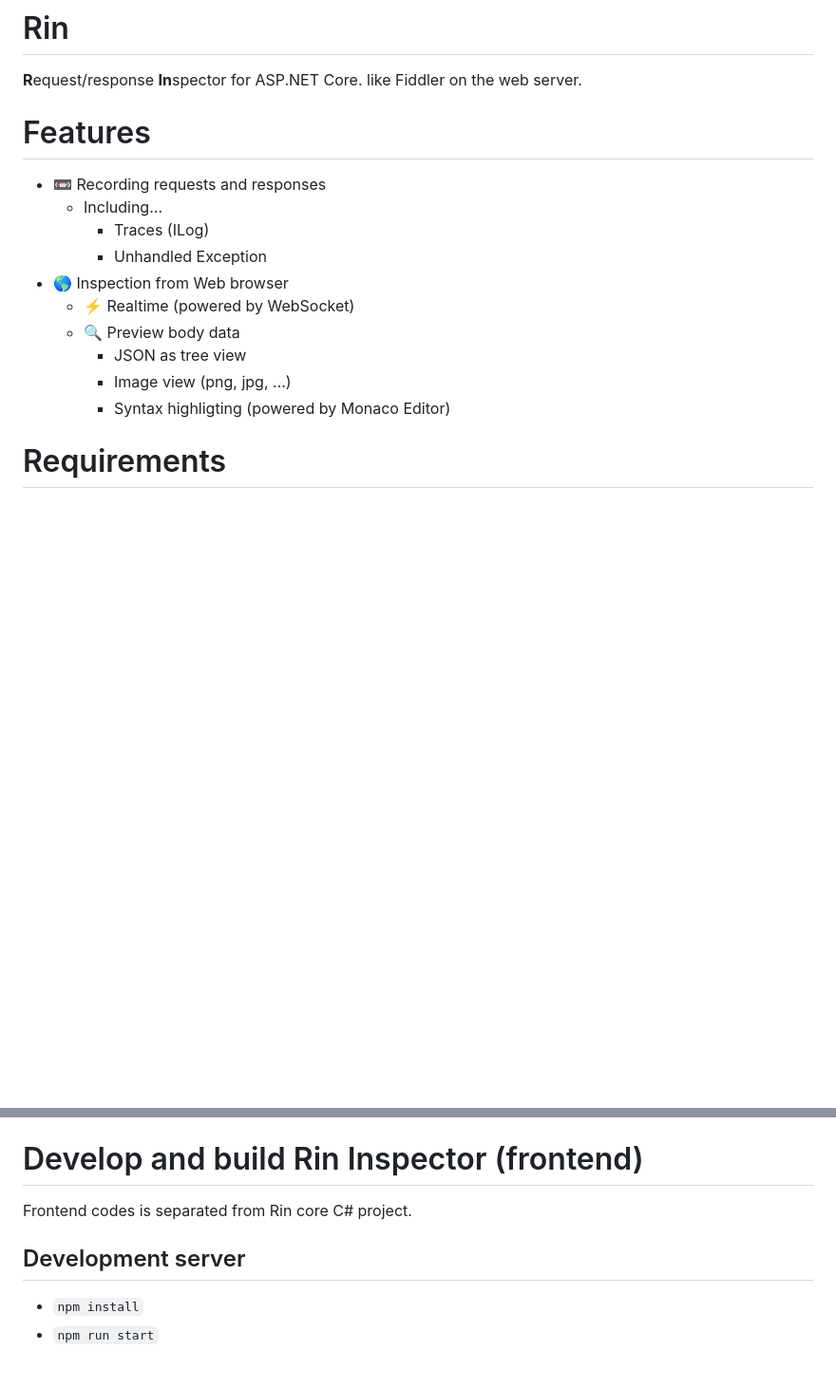
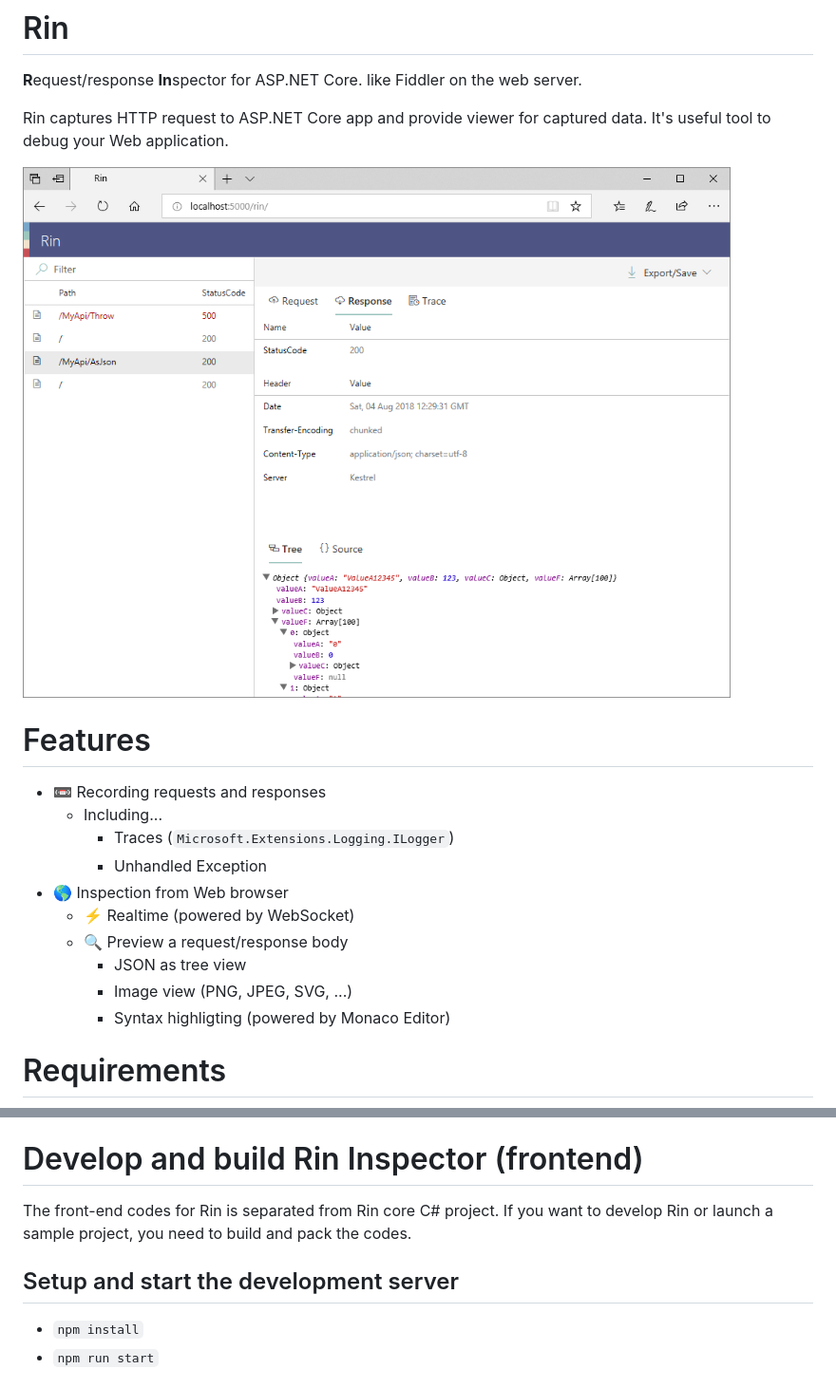
Before and after one commit to mayuki/Rin, a Markdown page: README.md, 2 parts joined by grey strips. Shown: that part at 95% size. Drawn GitHub-style; pictures changed too: docs/images/Screenshot-01.png (added); blank space fills up the shorter version.

Commit message:
chore(docs): Update README.md

```diff
--- a/README.md
+++ b/README.md
@@ -1,16 +1,20 @@
 # Rin
 **R**equest/response **In**spector for ASP.NET Core. like Fiddler on the web server.
+
+Rin captures HTTP request to ASP.NET Core app and provide viewer for captured data. It's useful tool to debug your Web application.
+
+![](docs/images/Screenshot-01.png)
 
 # Features
 - 📼 Recording requests and responses
     - Including...
-        - Traces (ILog)
+        - Traces (`Microsoft.Extensions.Logging.ILogger`)
         - Unhandled Exception
 - 🌎 Inspection from Web browser
     - ⚡ Realtime (powered by WebSocket)
-    - 🔍 Preview body data
+    - 🔍 Preview a request/response body
         - JSON as tree view
-        - Image view (png, jpg, ...)
+        - Image view (PNG, JPEG, SVG, ...)
         - Syntax highligting (powered by Monaco Editor)
 
 # Requirements
@@ -88,9 +92,9 @@ public class Startup
 Launch the app, then open `http://[Host:Port]/rin/` in the browser, you can see Rin Inspector now.
 
 # Develop and build Rin Inspector (frontend)
-Frontend codes is separated from Rin core C# project.
+The front-end codes for Rin is separated from Rin core C# project. If you want to develop Rin or launch a sample project, you need to build and pack the codes.
 
-## Development server
+## Setup and start the development server
 - `npm install`
 - `npm run start`
 
```
